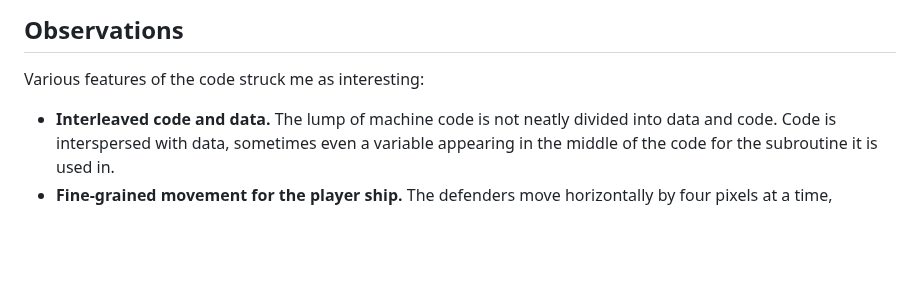
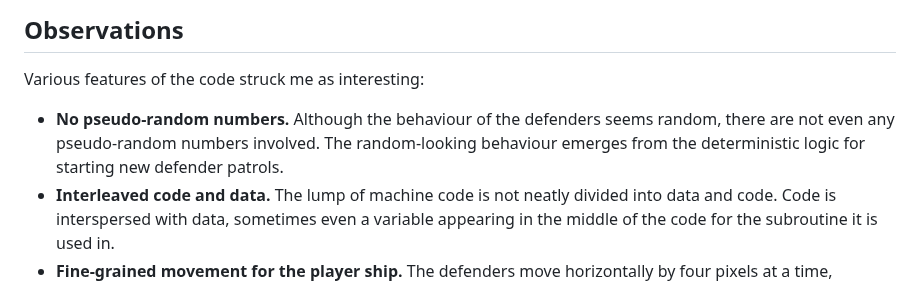
Before and after one commit to bennorth/dragon32-invaders-revenge, a Markdown page: write-up.md, the part around the change. GitHub-like rendering; blank space fills up the shorter version.

Commit message:
Add note re no pseudo-random numbers

```diff
--- a/write-up.md
+++ b/write-up.md
@@ -38,6 +38,7 @@ Code and data are shown with different background colours.  Subroutines are cros
 
 Various features of the code struck me as interesting:
 
+* **No pseudo-random numbers.**  Although the behaviour of the defenders seems random, there are not even any pseudo-random numbers involved.  The random-looking behaviour emerges from the deterministic logic for starting new defender patrols.
 * **Interleaved code and data.**  The lump of machine code is not neatly divided into data and code.  Code is interspersed with data, sometimes even a variable appearing in the middle of the code for the subroutine it is used in.
 * **Fine-grained movement for the player ship.**  The defenders move horizontally by four pixels at a time, allowing simpler code because four pixels are stored in one byte of video memory.  The fact that the defenders move in four-pixel steps is part of the style of the game.  But the player can move at two-pixel resolution, and has two different bitmaps (["right position"](disassembly.html#LBL--GFX_PlayerRightPosn) and ["left position"](disassembly.html#LBL--GFX_PlayerLeftPosn)) to support this.
 * **Inventive use of the system stack.**  I saw a few nice examples of manipulating values stored on the system stack, for example overwriting a saved value, multiplying by three, and saving a `RTS` opcode by pulling the program counter in the same instruction as restoring a saved register.
```
